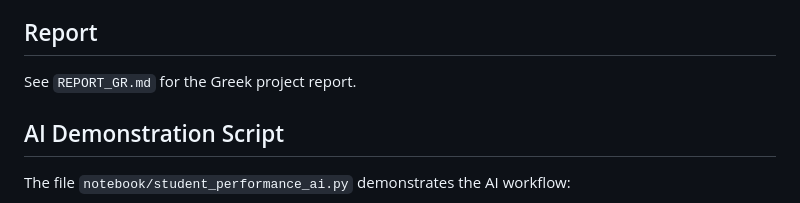
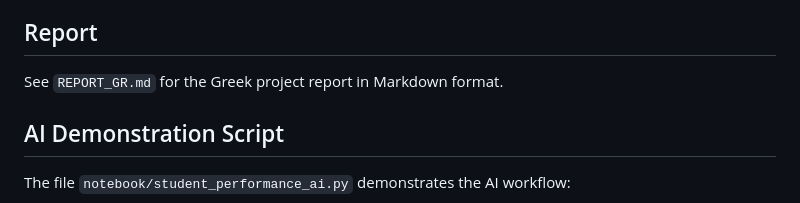
Before and after one commit to Katia20000kr/student-performance-predictor, a Markdown page: README.md, the part around the change. Rendered like a GitHub page.

Commit message:
Clarify report format in README

```diff
--- a/README.md
+++ b/README.md
@@ -100,7 +100,7 @@ http://127.0.0.1:5056
 See `APP_USAGE_AND_TEST_SCENARIOS.md` for step-by-step usage instructions, test scenarios, and expected outcomes.
 
 ## Report
-See `REPORT_GR.md` for the Greek project report.
+See `REPORT_GR.md` for the Greek project report in Markdown format.
 
 ## AI Demonstration Script
 The file `notebook/student_performance_ai.py` demonstrates the AI workflow:
```
